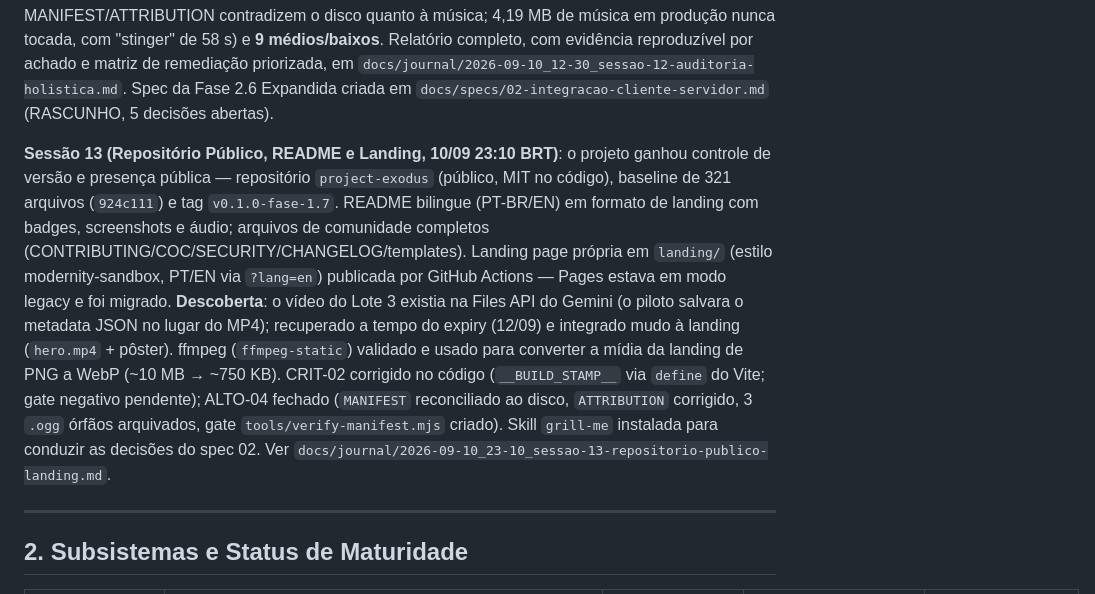
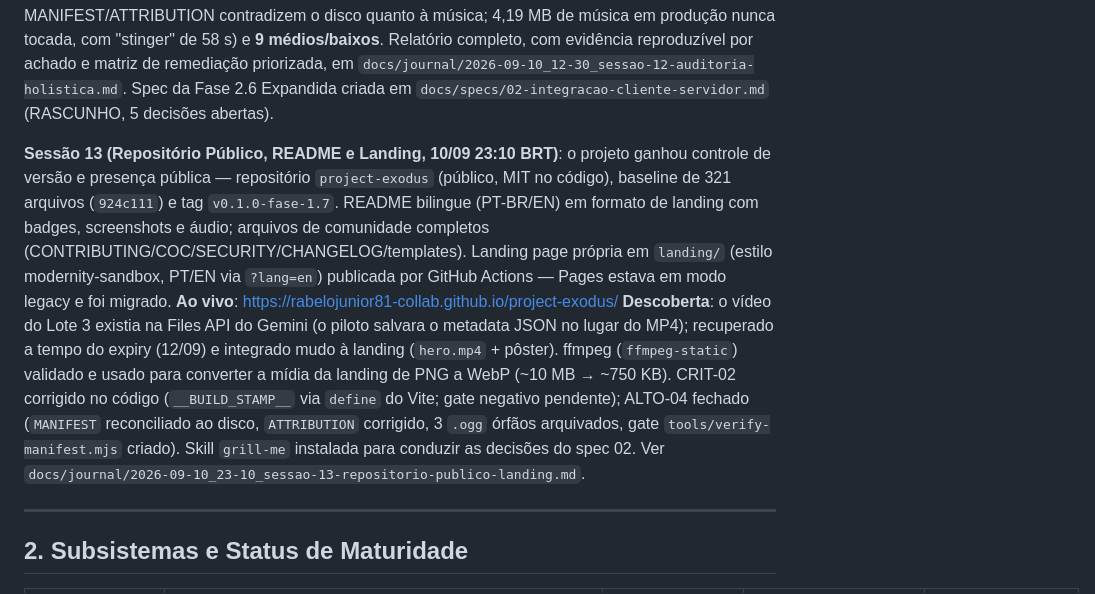
Before and after one commit to rabelojunior81-collab/project-exodus, a Markdown page: estate.md, the part around the change. Rendered like a GitHub page.

```diff
--- a/estate.md
+++ b/estate.md
@@ -17,7 +17,7 @@ O motor gráfico 3D Three.js do cliente web possui câmera tática isométrica (
 
 **Sessão 12 (Auditoria Holística de Retomada, 10/09 12:30 BRT)**: exploração completa dos 421 arquivos fora de `node_modules` com **re-execução real de todos os gates** (11 gates, todos verdes: tsc×3, 39 asserts do servidor, test-buttons 10/10, gather-e2e, dist-proof 11/8/0, varredura de segredo, sincronia public↔dist, paridade de coords, determinismo dos props). O `handoff.md` da Sessão 11 foi confirmado honesto — nenhuma alegação de gate se mostrou falsa. Em contrapartida, a auditoria encontrou **2 achados críticos** (ausência total de controle de versão; carimbo de build que é placebo e nunca detectou cache), **3 altos** (Fase 2.6 é reconciliação e não integração — 5 eixos de divergência cliente↔servidor; MANIFEST/ATTRIBUTION contradizem o disco quanto à música; 4,19 MB de música em produção nunca tocada, com "stinger" de 58 s) e **9 médios/baixos**. Relatório completo, com evidência reproduzível por achado e matriz de remediação priorizada, em `docs/journal/2026-09-10_12-30_sessao-12-auditoria-holistica.md`. Spec da Fase 2.6 Expandida criada em `docs/specs/02-integracao-cliente-servidor.md` (RASCUNHO, 5 decisões abertas).
 
-**Sessão 13 (Repositório Público, README e Landing, 10/09 23:10 BRT)**: o projeto ganhou controle de versão e presença pública — repositório `project-exodus` (público, MIT no código), baseline de 321 arquivos (`924c111`) e tag `v0.1.0-fase-1.7`. README bilingue (PT-BR/EN) em formato de landing com badges, screenshots e áudio; arquivos de comunidade completos (CONTRIBUTING/COC/SECURITY/CHANGELOG/templates). Landing page própria em `landing/` (estilo modernity-sandbox, PT/EN via `?lang=en`) publicada por GitHub Actions — Pages estava em modo legacy e foi migrado. **Descoberta**: o vídeo do Lote 3 existia na Files API do Gemini (o piloto salvara o metadata JSON no lugar do MP4); recuperado a tempo do expiry (12/09) e integrado mudo à landing (`hero.mp4` + pôster). ffmpeg (`ffmpeg-static`) validado e usado para converter a mídia da landing de PNG a WebP (~10 MB → ~750 KB). CRIT-02 corrigido no código (`__BUILD_STAMP__` via `define` do Vite; gate negativo pendente); ALTO-04 fechado (`MANIFEST` reconciliado ao disco, `ATTRIBUTION` corrigido, 3 `.ogg` órfãos arquivados, gate `tools/verify-manifest.mjs` criado). Skill `grill-me` instalada para conduzir as decisões do spec 02. Ver `docs/journal/2026-09-10_23-10_sessao-13-repositorio-publico-landing.md`.
+**Sessão 13 (Repositório Público, README e Landing, 10/09 23:10 BRT)**: o projeto ganhou controle de versão e presença pública — repositório `project-exodus` (público, MIT no código), baseline de 321 arquivos (`924c111`) e tag `v0.1.0-fase-1.7`. README bilingue (PT-BR/EN) em formato de landing com badges, screenshots e áudio; arquivos de comunidade completos (CONTRIBUTING/COC/SECURITY/CHANGELOG/templates). Landing page própria em `landing/` (estilo modernity-sandbox, PT/EN via `?lang=en`) publicada por GitHub Actions — Pages estava em modo legacy e foi migrado. **Ao vivo**: https://rabelojunior81-collab.github.io/project-exodus/ **Descoberta**: o vídeo do Lote 3 existia na Files API do Gemini (o piloto salvara o metadata JSON no lugar do MP4); recuperado a tempo do expiry (12/09) e integrado mudo à landing (`hero.mp4` + pôster). ffmpeg (`ffmpeg-static`) validado e usado para converter a mídia da landing de PNG a WebP (~10 MB → ~750 KB). CRIT-02 corrigido no código (`__BUILD_STAMP__` via `define` do Vite; gate negativo pendente); ALTO-04 fechado (`MANIFEST` reconciliado ao disco, `ATTRIBUTION` corrigido, 3 `.ogg` órfãos arquivados, gate `tools/verify-manifest.mjs` criado). Skill `grill-me` instalada para conduzir as decisões do spec 02. Ver `docs/journal/2026-09-10_23-10_sessao-13-repositorio-publico-landing.md`.
 
 ---
 
```
Also changed, not shown: docs/journal/2026-09-10_23-10_sessao-13-repositorio-publico-landing.md (+1 -1 lines), handoff.md (+1 -1 lines).
